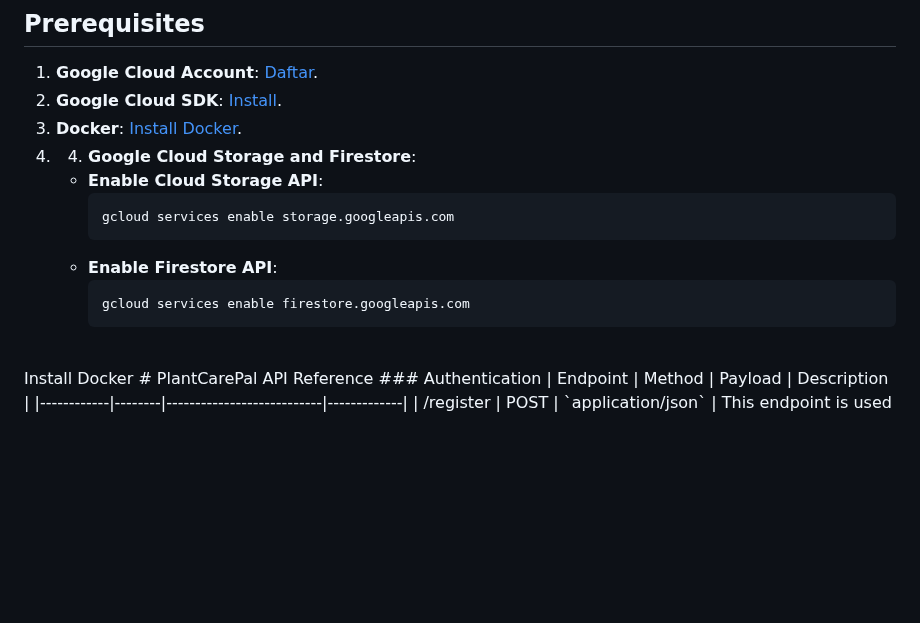
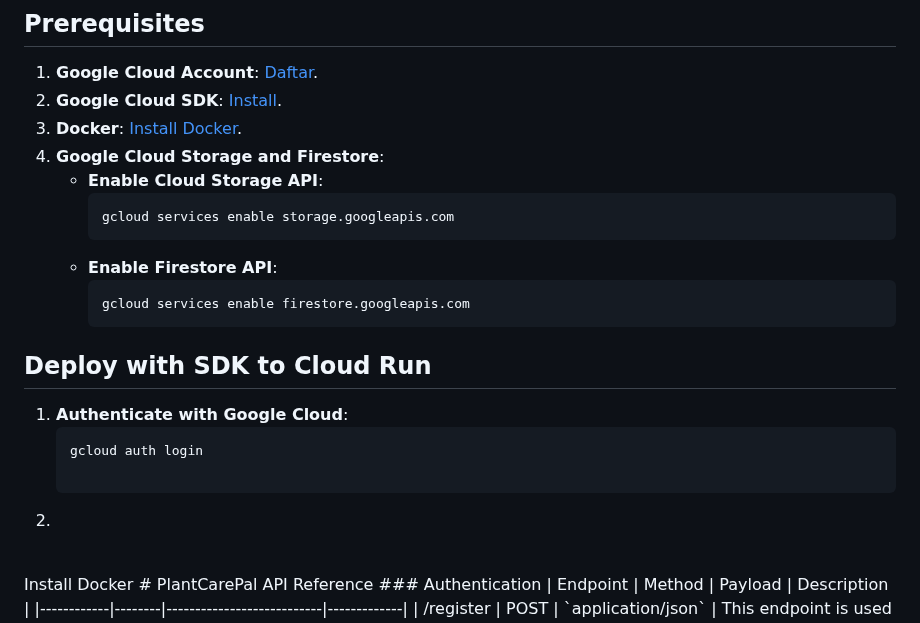
Before and after one commit to debb88/PlantCarePal, a Markdown page: README.md, the part around the change. GitHub-like rendering; blank space fills up the shorter version.

````diff
--- a/README.md
+++ b/README.md
@@ -56,7 +56,7 @@ These are the steps in installing PlantCarePal API
 1. **Google Cloud Account**: [Daftar](https://cloud.google.com/).
 2. **Google Cloud SDK**: [Install](https://cloud.google.com/sdk/docs/install).
 3. **Docker**: [Install Docker](https://docs.docker.com/get-docker/).
-4. 4. **Google Cloud Storage and Firestore**:
+4. **Google Cloud Storage and Firestore**:
    - **Enable Cloud Storage API**:
      ```sh
      gcloud services enable storage.googleapis.com
@@ -65,6 +65,12 @@ These are the steps in installing PlantCarePal API
      ```sh
      gcloud services enable firestore.googleapis.com
      ```
+## Deploy with SDK to Cloud Run
+1. **Authenticate with Google Cloud**:
+   ```sh
+   gcloud auth login
+
+2.
 
 
 <br>
````
